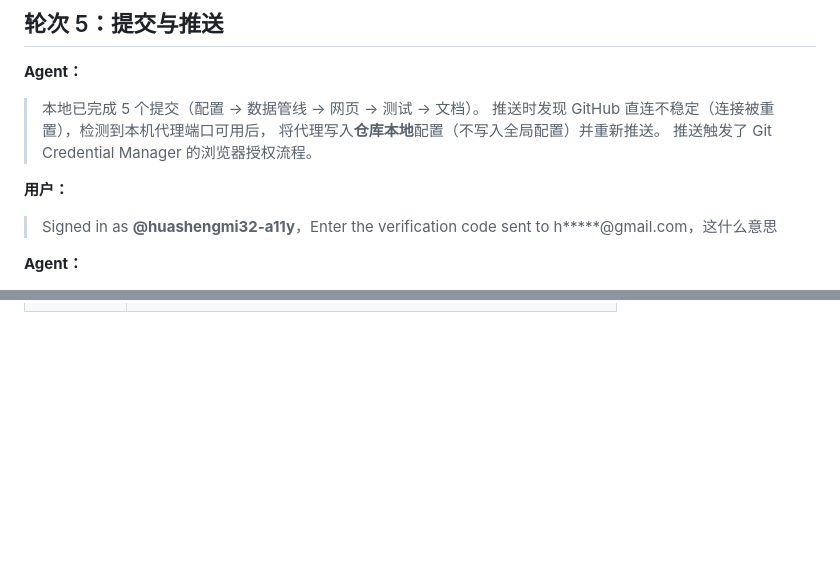
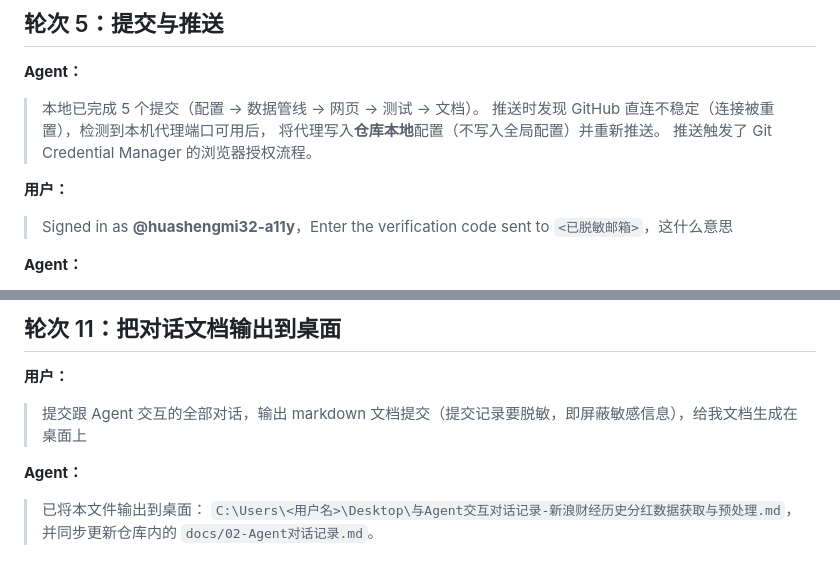
Before and after one commit to huashengmi32-a11y/huashengmilodawang123, a Markdown page: docs/02-Agent对话记录.md, 2 parts joined by grey strips. Rendered like a GitHub page; blank space fills up the shorter version.

```diff
--- a/docs/02-Agent对话记录.md
+++ b/docs/02-Agent对话记录.md
@@ -154,7 +154,7 @@
 
 **用户：**
 
-> Signed in as **@huashengmi32-a11y**，Enter the verification code sent to h\*\*\*\*\*@gmail.com，这什么意思
+> Signed in as **@huashengmi32-a11y**，Enter the verification code sent to `<已脱敏邮箱>`，这什么意思
 
 **Agent：**
 
@@ -209,0 +295,11 @@
+## 轮次 11：把对话文档输出到桌面
+
+**用户：**
+
+> 提交跟 Agent 交互的全部对话，输出 markdown 文档提交（提交记录要脱敏，即屏蔽敏感信息），给我文档生成在桌面上
+
+**Agent：**
+
+> 已将本文件输出到桌面：
+> `C:\Users\<用户名>\Desktop\与Agent交互对话记录-新浪财经历史分红数据获取与预处理.md`，
+> 并同步更新仓库内的 `docs/02-Agent对话记录.md`。
```
Also changed, not shown: other parts of docs/02-Agent对话记录.md (+85 -0 lines).
